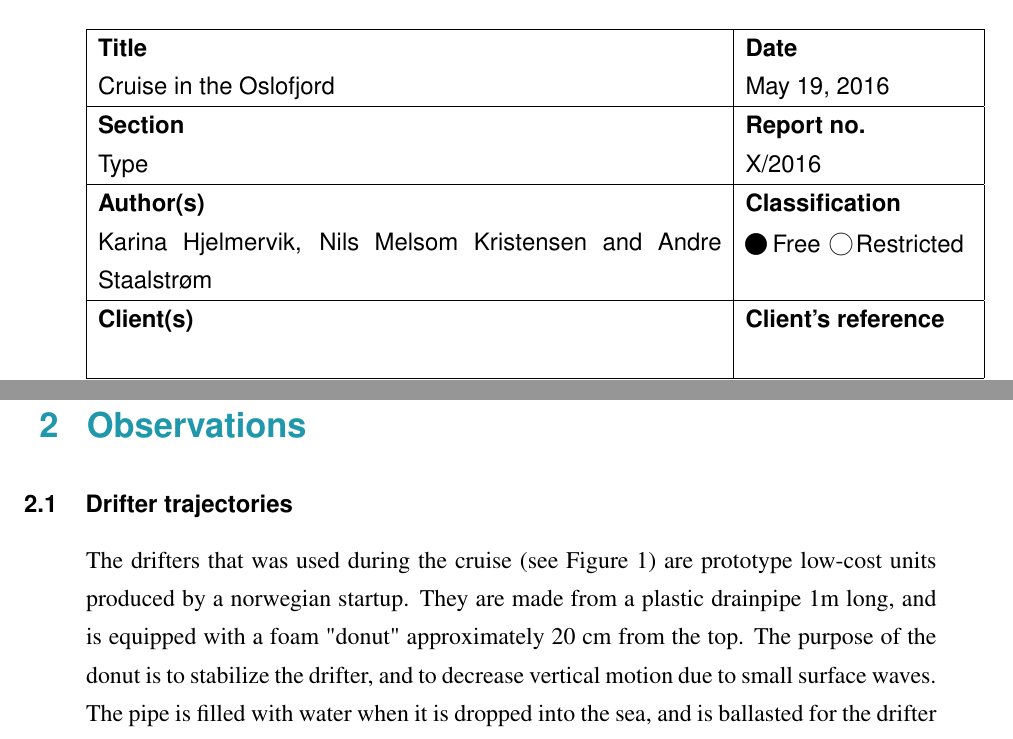
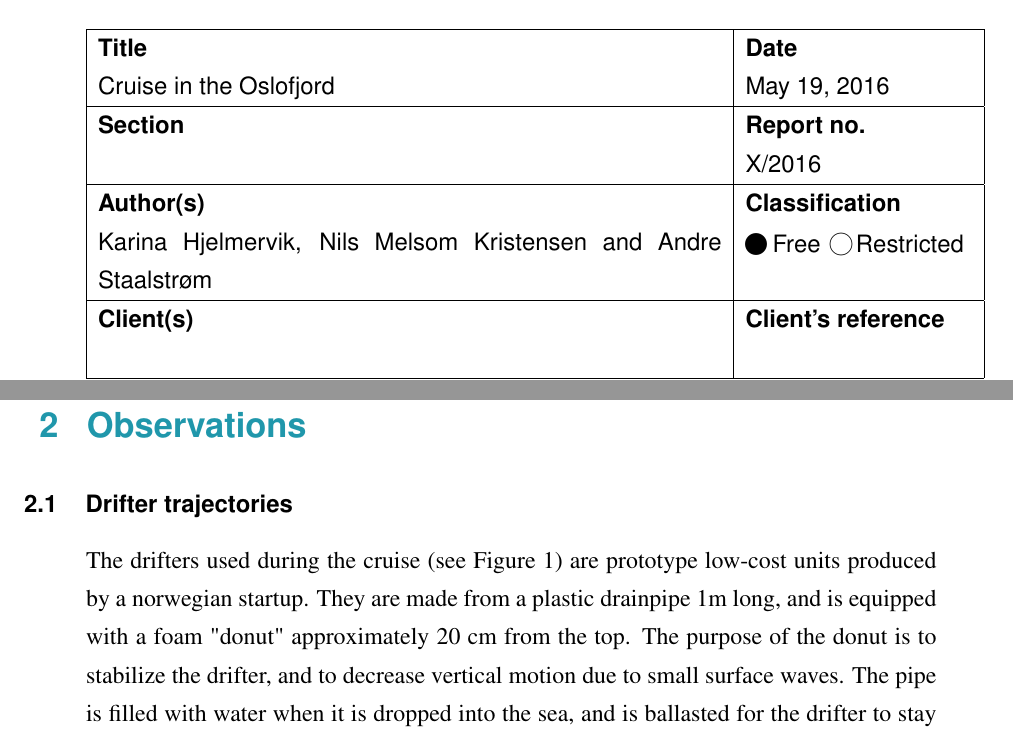
Before and after one commit to nilsmkMET/FjordOs_toktrapport, a LaTeX document (Toktrapport.tex): two parts of pages 2 and 8 of 39, joined at a grey line, cut so that both start at the same text. Compiled offline with pdfLaTeX.

Commit message:
minor edits

```diff
--- a/Toktrapport.tex
+++ b/Toktrapport.tex
@@ -122,7 +122,7 @@
 Cruise in the Oslofjord
                              & \today                   \\ \hline
 {\bf \sffamily Section}                & {\bf \sffamily Report no.}         \\
- Type                        &  X/2016                  \\ \hline
+                             &  X/2016                  \\ \hline
 {\bf \sffamily Author(s)}                 & {\bf \sffamily Classification}     \\
 Karina Hjelmervik, Nils Melsom Kristensen and Andre Staalstr\o m
                              & \begin{picture}(20,4)(-2,-1.0)
@@ -273,7 +273,7 @@ The FjordOs-model was set up for the time of the cruise. (FIX!! Link til teknisk
 
 
 \subsection{Drifter trajectories}
-The drifters that was used during the cruise (see Figure~\ref{fig:Utstyr}) are prototype low-cost units produced by a norwegian startup. They are made from a plastic drainpipe 1m long, and is equipped with a foam "donut" approximately 20 cm from the top. The purpose of the donut is to stabilize the drifter, and to decrease vertical motion due to small surface waves. The pipe is filled with water when it is dropped into the sea, and is  ballasted for the drifter to stay vertically. The ballast is tuned so that the donut is level with the water surface.
+The drifters used during the cruise (see Figure~\ref{fig:Utstyr}) are prototype low-cost units produced by a norwegian startup. They are made from a plastic drainpipe 1m long, and is equipped with a foam "donut" approximately 20 cm from the top. The purpose of the donut is to stabilize the drifter, and to decrease vertical motion due to small surface waves. The pipe is filled with water when it is dropped into the sea, and is  ballasted for the drifter to stay vertically. The ballast is tuned so that the donut is level with the water surface.
 
 The Arduiono\footnote{https://www.arduino.cc/}-based control unit of the drifters, located at the top of the drifter, is equipped with a GPS-reciever and a GSM-transmitter. The refresh rate of the positions sent to our database was set to 0.0167 Hz (updates once every minute). Unfortunately, some of the drifters failed\footnote{Stopped sending data to our database. This has been fixed by the developer of the drifters.} during the cruise.
 
```
